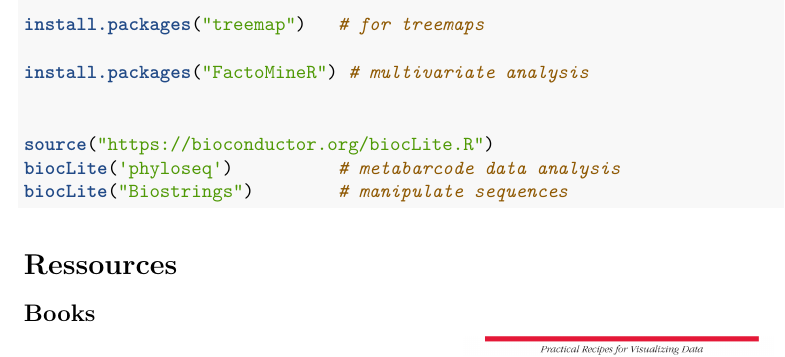
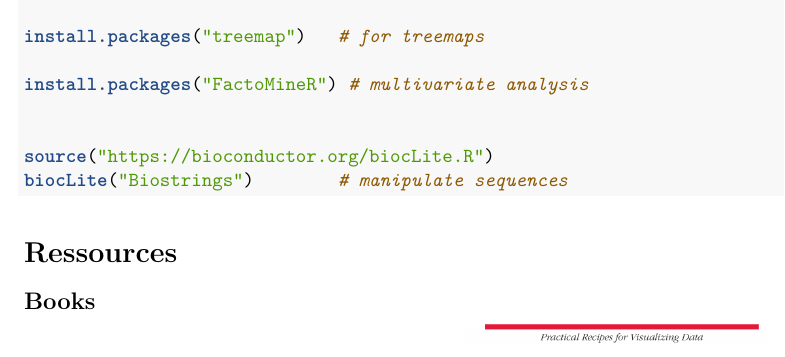
Before and after one commit to vaulot/R_tutorials, an R Markdown document (introduction/R_introduction_tutorial.Rmd): part of page 2 of 22, cut so that both start at the same text. Rendered offline with R 4.5, knitr and Pandoc, then LaTeX, with nearby package versions.

Commit message:
Remove phyloseq

````diff
--- a/introduction/R_introduction_tutorial.Rmd
+++ b/introduction/R_introduction_tutorial.Rmd
@@ -35,7 +35,6 @@ install.packages("FactoMineR") # multivariate analysis
 
 
 source("https://bioconductor.org/biocLite.R")
-biocLite('phyloseq')          # metabarcode data analysis
 biocLite("Biostrings")        # manipulate sequences
 ```
 
````
